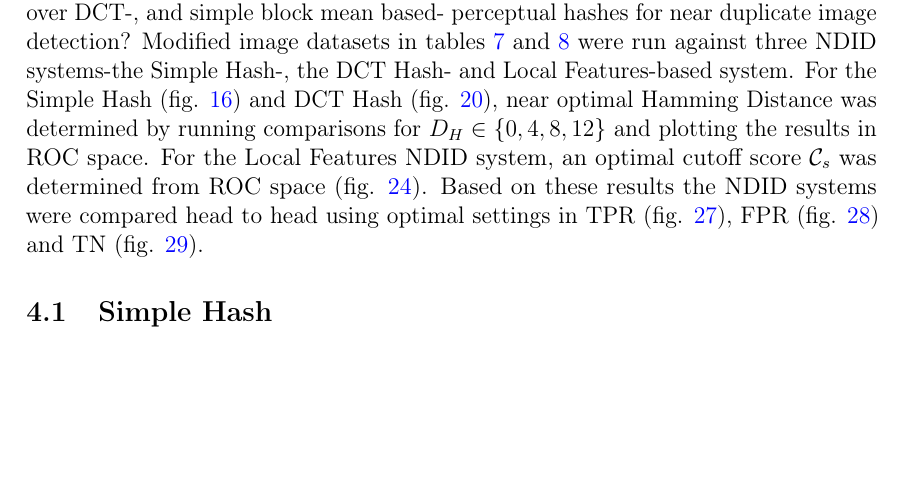
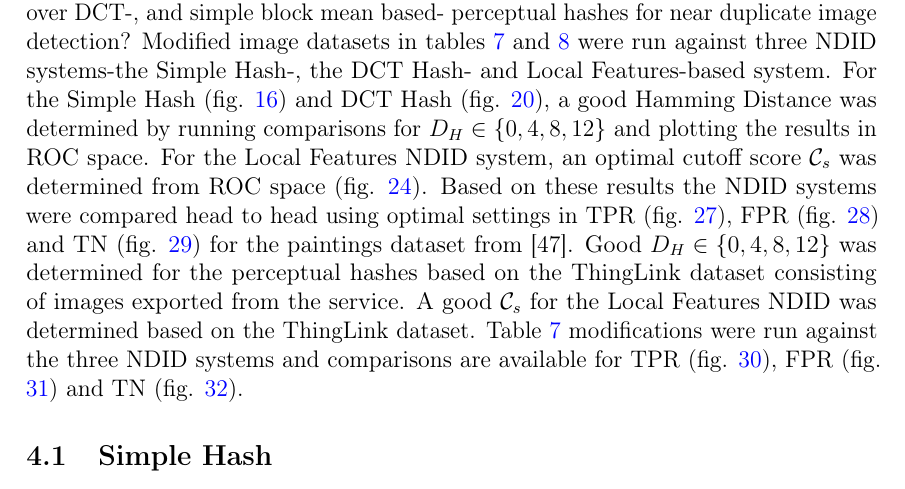
Before and after one commit to sulmanen/hash-thesis, a LaTeX thesis (hash.tex): part of page 45 of 71, cut so that both start at the same text, the shorter picture padded with empty space. Compiled offline with pdfLaTeX; a LaTeX package or settings file that is missing is left out.

Commit message:
add the thinglink dataset to the results introduction

```diff
--- a/hash.tex
+++ b/hash.tex
@@ -1529,7 +1529,8 @@
 
 \section{Results}
 \epigraph{Without data you're just another person with an opinion}{W. Edwards Deming}
-To what degree if any is object instance detection by local features an improvement over DCT-, and simple block mean based- perceptual hashes for near duplicate image detection? Modified image datasets in tables \ref{modifiedimages} and \ref{truenegatives} were run against three NDID systems-the Simple Hash-, the DCT Hash- and Local Features-based system. For the Simple Hash (fig. \ref{simpletotalroc}) and DCT Hash (fig. \ref{dcttotalroc}), near optimal Hamming Distance was determined by running comparisons for $D_H \in \{0,4,8,12\}$ and plotting the results in ROC space. For the Local Features NDID system, an optimal cutoff score $\mathcal{C}_s$ was determined from ROC space (fig. \ref{figcutoffrocspace}). Based on these results the NDID systems were compared head to head using optimal settings in TPR (fig. \ref{tptotal}), FPR (fig. \ref{fptotal}) and TN (fig. \ref{tntotal}).
+To what degree if any is object instance detection by local features an improvement over DCT-, and simple block mean based- perceptual hashes for near duplicate image detection? Modified image datasets in tables \ref{modifiedimages} and \ref{truenegatives} were run against three NDID systems-the Simple Hash-, the DCT Hash- and Local Features-based system. For the Simple Hash (fig. \ref{simpletotalroc}) and DCT Hash (fig. \ref{dcttotalroc}), a good Hamming Distance was determined by running comparisons for $D_H \in \{0,4,8,12\}$ and plotting the results in ROC space. For the Local Features NDID system, an optimal cutoff score $\mathcal{C}_s$ was determined from ROC space (fig. \ref{figcutoffrocspace}). Based on these results the NDID systems were compared head to head using optimal settings in TPR (fig. \ref{tptotal}), FPR (fig. \ref{fptotal}) and TN (fig. \ref{tntotal}) for the paintings dataset from \cite{Vedaldi2012}.
+Good $D_H \in \{0,4,8,12\}$ was determined for the perceptual hashes based on the ThingLink dataset consisting of images exported from the service. A good $\mathcal{C}_s$ for the Local Features NDID was determined based on the ThingLink dataset. Table \ref{modifiedimages} modifications were run against the three NDID systems and comparisons are available for TPR (fig. \ref{thinglinktptotal}), FPR (fig. \ref{thinglinkfptotal}) and TN (fig. \ref{thinglinktntotal}).
 
 \subsection{Simple Hash}
 TPR for Simple Hash NDID is over 90\% for most near duplicate sets from table \ref{modifiedimages} in figure \ref{tptotal}. The exceptions are adding a 10\% white border to the image, where TPR < 5\%. Another case with where TPR < 5\% is the 10 \% rotation duplicates. Here the Simple Hash NDID simply breaks down. For the 10\% white border and the 10\% rotation it does not detect a significant amount of duplicates best evident in table \ref{simpleresults}. Increasing $H_D$ moves results from FN to FP.
```
